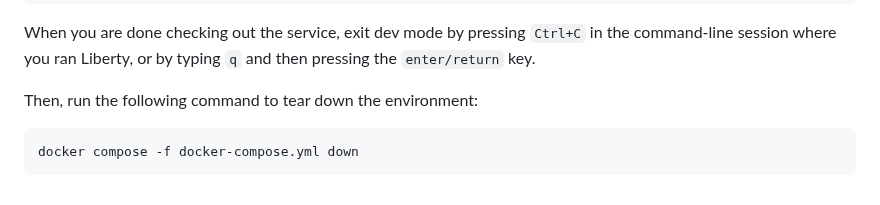
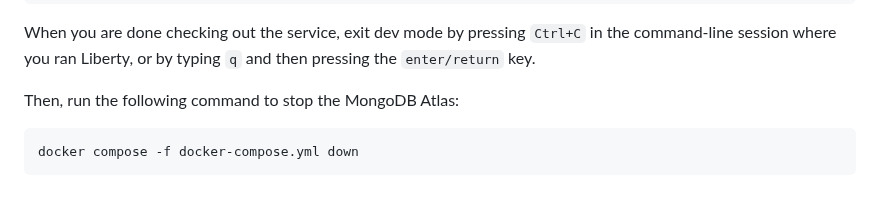
Before and after one commit to OpenLiberty/sample-langchain4j, a Markdown page: rag-db/README.md, the part around the change. GitHub-like rendering.

````diff
--- a/rag-db/README.md
+++ b/rag-db/README.md
@@ -131,7 +131,7 @@ If the tests pass, you see a similar output to the following example:
 
 When you are done checking out the service, exit dev mode by pressing `Ctrl+C` in the command-line session where you ran Liberty, or by typing `q` and then pressing the `enter/return` key.
 
-Then, run the following command to tear down the environment:
+Then, run the following command to stop the MongoDB Atlas:
 
 ```
 docker compose -f docker-compose.yml down
````
